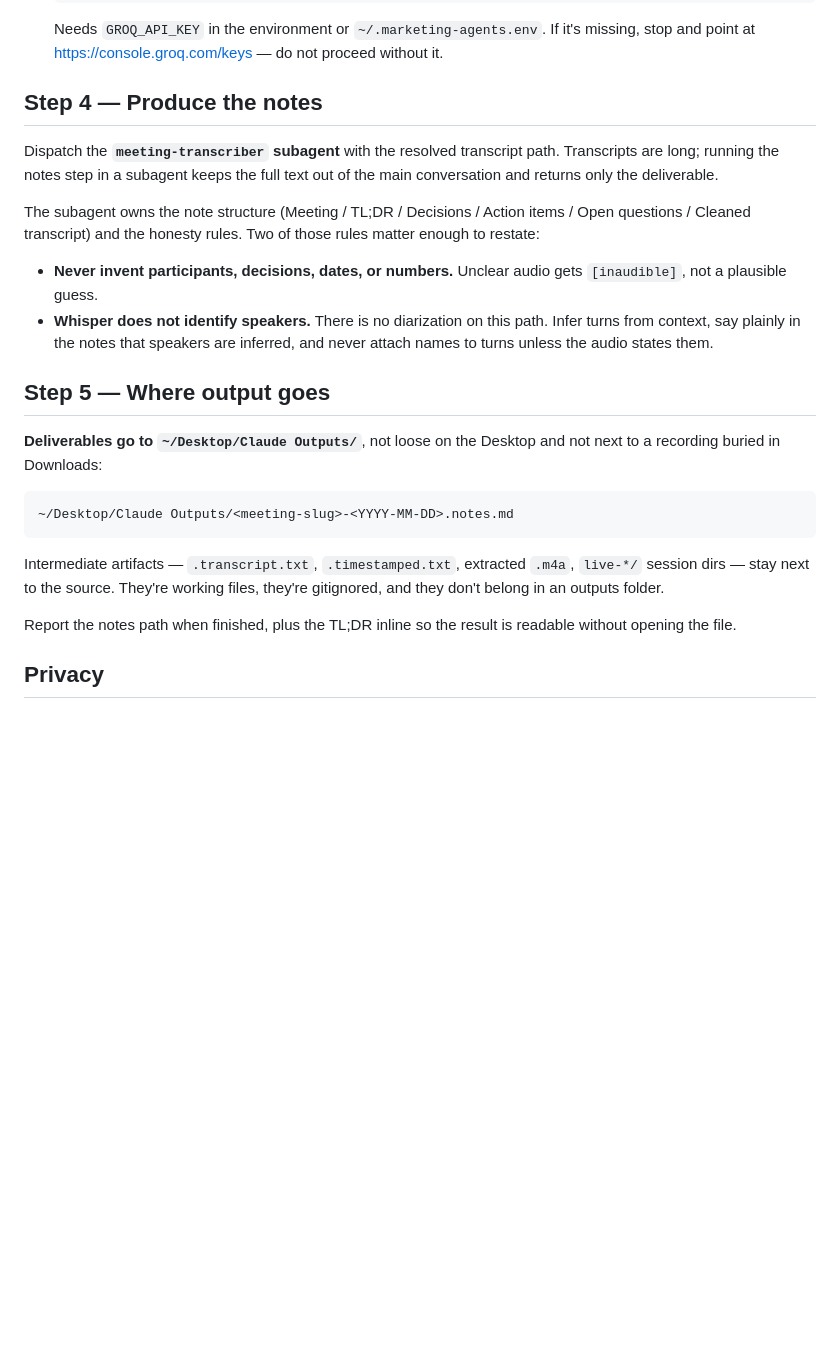
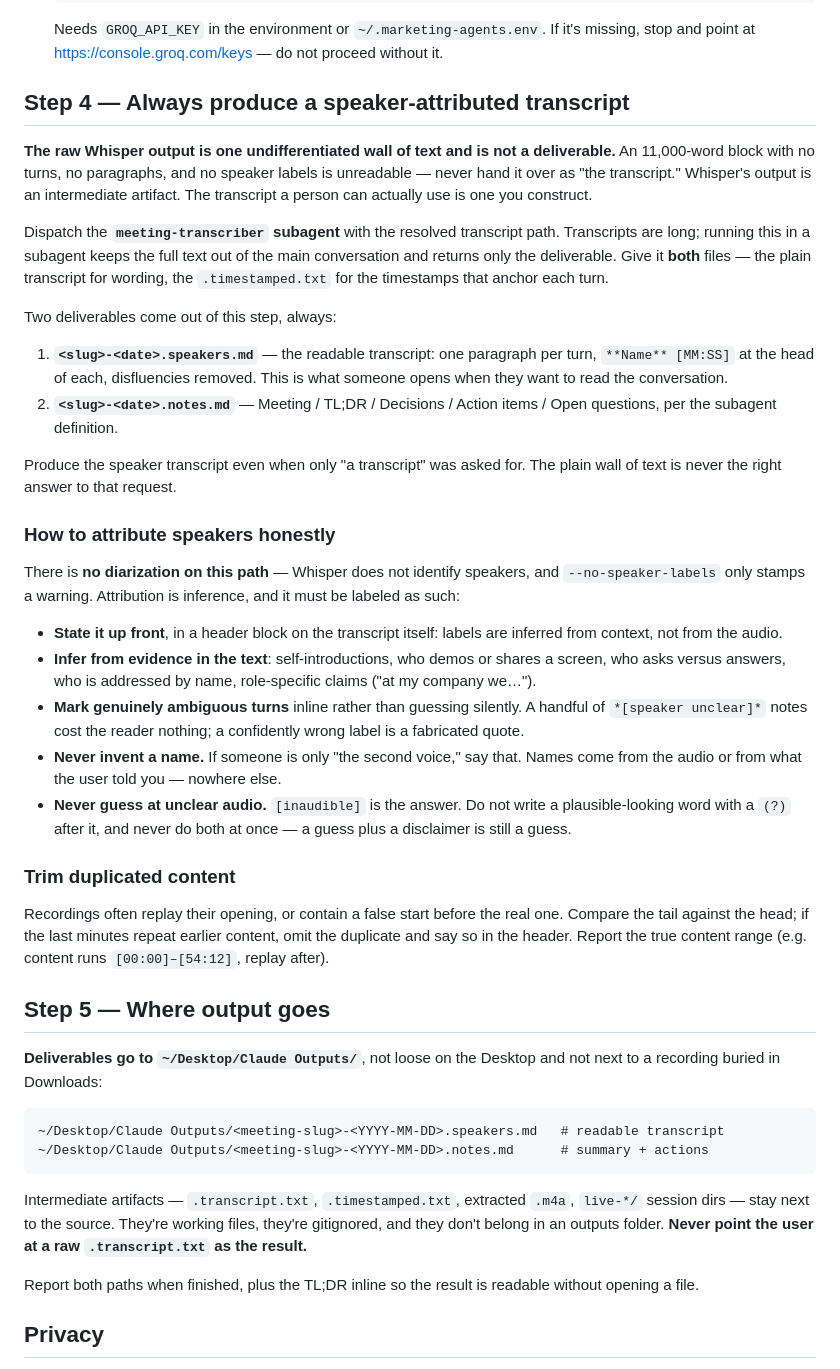
Before and after one commit to d-walia/marketing-agents, a Markdown page: agents/meeting-transcriber/SKILL.md, the part around the change. Rendered like a GitHub page; blank space fills up the shorter version.

````diff
--- a/agents/meeting-transcriber/SKILL.md
+++ b/agents/meeting-transcriber/SKILL.md
@@ -93,26 +93,45 @@ Write extracted audio to the scratch area or alongside the source — never into
 
   Needs `GROQ_API_KEY` in the environment or `~/.marketing-agents.env`. If it's missing, stop and point at https://console.groq.com/keys — do not proceed without it.
 
-## Step 4 — Produce the notes
+## Step 4 — Always produce a speaker-attributed transcript
 
-Dispatch the **`meeting-transcriber` subagent** with the resolved transcript path. Transcripts are long; running the notes step in a subagent keeps the full text out of the main conversation and returns only the deliverable.
+**The raw Whisper output is one undifferentiated wall of text and is not a deliverable.** An 11,000-word block with no turns, no paragraphs, and no speaker labels is unreadable — never hand it over as "the transcript." Whisper's output is an intermediate artifact. The transcript a person can actually use is one you construct.
 
-The subagent owns the note structure (Meeting / TL;DR / Decisions / Action items / Open questions / Cleaned transcript) and the honesty rules. Two of those rules matter enough to restate:
+Dispatch the **`meeting-transcriber` subagent** with the resolved transcript path. Transcripts are long; running this in a subagent keeps the full text out of the main conversation and returns only the deliverable. Give it **both** files — the plain transcript for wording, the `.timestamped.txt` for the timestamps that anchor each turn.
 
-- **Never invent participants, decisions, dates, or numbers.** Unclear audio gets `[inaudible]`, not a plausible guess.
-- **Whisper does not identify speakers.** There is no diarization on this path. Infer turns from context, say plainly in the notes that speakers are inferred, and never attach names to turns unless the audio states them.
+Two deliverables come out of this step, always:
+
+1. **`<slug>-<date>.speakers.md`** — the readable transcript: one paragraph per turn, `**Name** [MM:SS]` at the head of each, disfluencies removed. This is what someone opens when they want to read the conversation.
+2. **`<slug>-<date>.notes.md`** — Meeting / TL;DR / Decisions / Action items / Open questions, per the subagent definition.
+
+Produce the speaker transcript even when only "a transcript" was asked for. The plain wall of text is never the right answer to that request.
+
+### How to attribute speakers honestly
+
+There is **no diarization on this path** — Whisper does not identify speakers, and `--no-speaker-labels` only stamps a warning. Attribution is inference, and it must be labeled as such:
+
+- **State it up front**, in a header block on the transcript itself: labels are inferred from context, not from the audio.
+- **Infer from evidence in the text**: self-introductions, who demos or shares a screen, who asks versus answers, who is addressed by name, role-specific claims ("at my company we…").
+- **Mark genuinely ambiguous turns** inline rather than guessing silently. A handful of `*[speaker unclear]*` notes cost the reader nothing; a confidently wrong label is a fabricated quote.
+- **Never invent a name.** If someone is only "the second voice," say that. Names come from the audio or from what the user told you — nowhere else.
+- **Never guess at unclear audio.** `[inaudible]` is the answer. Do not write a plausible-looking word with a `(?)` after it, and never do both at once — a guess plus a disclaimer is still a guess.
+
+### Trim duplicated content
+
+Recordings often replay their opening, or contain a false start before the real one. Compare the tail against the head; if the last minutes repeat earlier content, omit the duplicate and say so in the header. Report the true content range (e.g. content runs `[00:00]–[54:12]`, replay after).
 
 ## Step 5 — Where output goes
 
 **Deliverables go to `~/Desktop/Claude Outputs/`**, not loose on the Desktop and not next to a recording buried in Downloads:
 
 ```
-~/Desktop/Claude Outputs/<meeting-slug>-<YYYY-MM-DD>.notes.md
+~/Desktop/Claude Outputs/<meeting-slug>-<YYYY-MM-DD>.speakers.md   # readable transcript
+~/Desktop/Claude Outputs/<meeting-slug>-<YYYY-MM-DD>.notes.md      # summary + actions
 ```
 
-Intermediate artifacts — `.transcript.txt`, `.timestamped.txt`, extracted `.m4a`, `live-*/` session dirs — stay next to the source. They're working files, they're gitignored, and they don't belong in an outputs folder.
+Intermediate artifacts — `.transcript.txt`, `.timestamped.txt`, extracted `.m4a`, `live-*/` session dirs — stay next to the source. They're working files, they're gitignored, and they don't belong in an outputs folder. **Never point the user at a raw `.transcript.txt` as the result.**
 
-Report the notes path when finished, plus the TL;DR inline so the result is readable without opening the file.
+Report both paths when finished, plus the TL;DR inline so the result is readable without opening a file.
 
 ## Privacy
 
````
Also changed, not shown: .claude/agents/meeting-transcriber.md (+20 -5 lines), agents/meeting-transcriber/README.md (+15 -2 lines).
